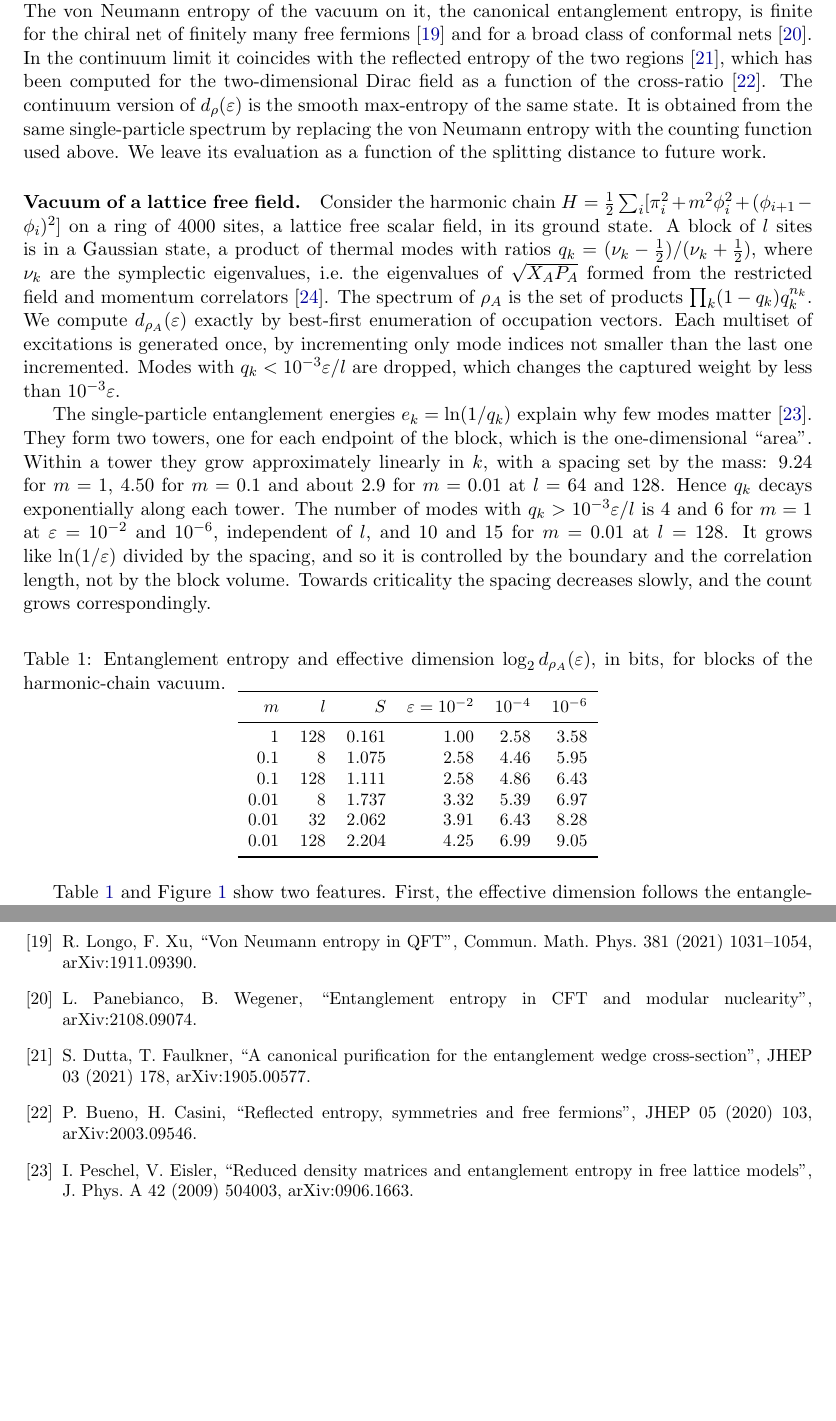
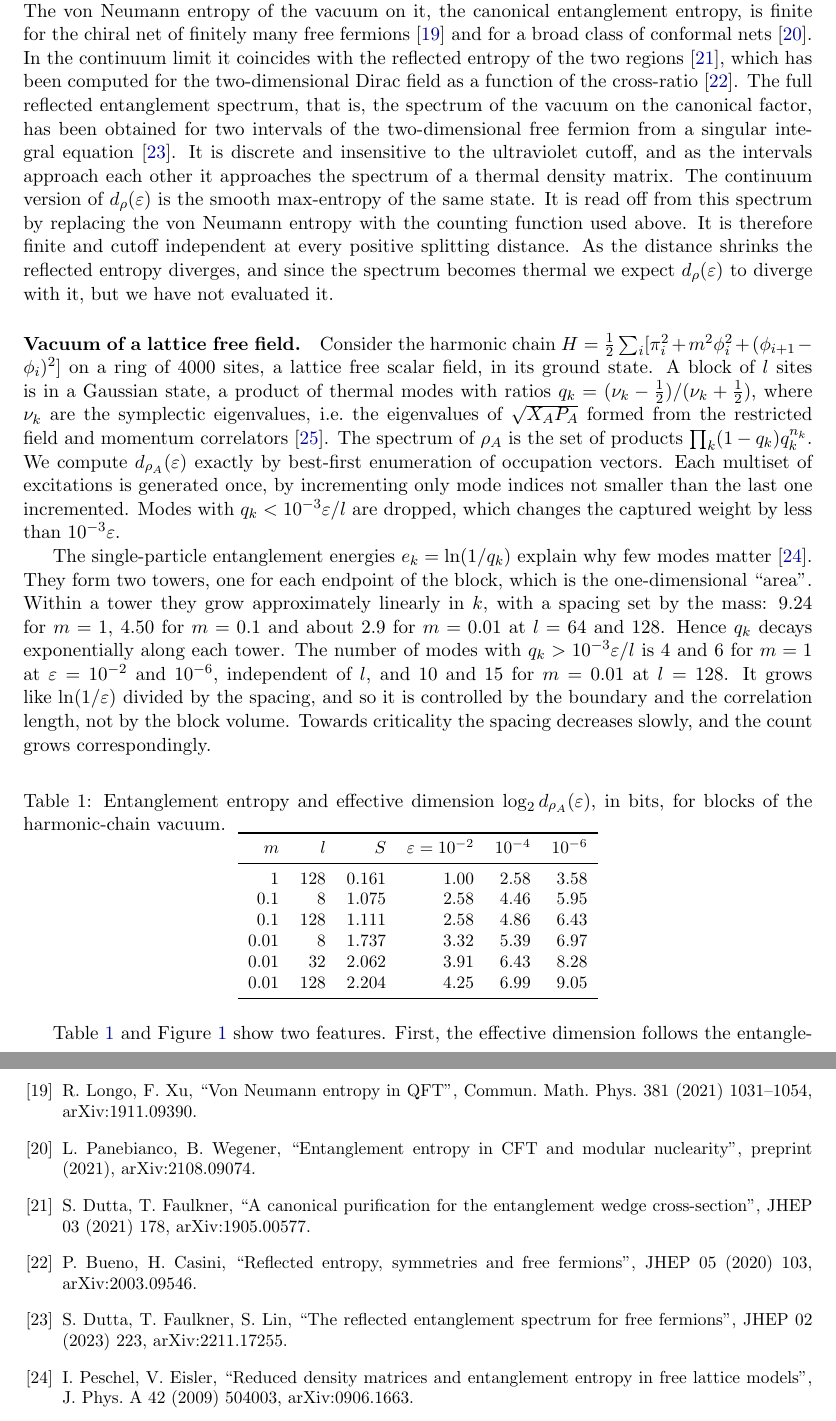
Before and after one commit to Ruqing1963/qft-tsirelson-loophole, a LaTeX paper (paper/Chen_2026_QFT_Tsirelson_Loophole.tex): two parts of pages 5 and 8 of 8, joined at a grey line, cut so that both start at the same text, the shorter picture padded with empty space. Compiled offline with pdfLaTeX.

Commit message:
Continuum remark: cite the reflected entanglement spectrum of Dutta-Faulkner-Lin (JHEP 02 (2023) 223)

```diff
--- a/paper/Chen_2026_QFT_Tsirelson_Loophole.tex
+++ b/paper/Chen_2026_QFT_Tsirelson_Loophole.tex
@@ -267,9 +267,14 @@ conjugation of the relative commutant~\cite{DoplicherLongo}. The von Neumann ent
 canonical entanglement entropy, is finite for the chiral net of finitely many free fermions~\cite{LongoXu} and for a
 broad class of conformal nets~\cite{PanebiancoWegener}. In the continuum limit it coincides with the reflected entropy
 of the two regions~\cite{DuttaFaulkner}, which has been computed for the two-dimensional Dirac field as a function of the
-cross-ratio~\cite{BuenoCasini}. The continuum version of $d_{\rho}(\varepsilon)$ is the smooth max-entropy of the same state. It is
-obtained from the same single-particle spectrum by replacing the von Neumann entropy with the counting function used
-above. We leave its evaluation as a function of the splitting distance to future work.
+cross-ratio~\cite{BuenoCasini}. The full reflected entanglement spectrum, that is, the spectrum of the vacuum on the
+canonical factor, has been obtained for two intervals of the two-dimensional free fermion from a singular integral
+equation~\cite{DuttaFaulknerLin}. It is discrete and insensitive to the ultraviolet cutoff, and as the intervals approach each other it
+approaches the spectrum of a thermal density matrix. The continuum version of $d_{\rho}(\varepsilon)$ is the smooth max-entropy of the
+same state. It is read off from this spectrum by replacing the von Neumann entropy with the counting function used
+above. It is therefore finite and cutoff independent at every positive splitting distance. As the distance shrinks the
+reflected entropy diverges, and since the spectrum becomes thermal we expect $d_{\rho}(\varepsilon)$ to diverge with it, but we have not
+evaluated it.
 \end{remark}
 
 \paragraph{Vacuum of a lattice free field.} Consider the harmonic chain
@@ -391,9 +397,10 @@ The script \texttt{qft\_effective\_dimension.py}, the data (CSV), the figure and
 \bibitem{RennerWolf} R.~Renner, S.~Wolf, ``Smooth R\'enyi entropy and applications'', Proc.\ IEEE Int.\ Symp.\ Inf.\ Theory (2004) 233.
 \bibitem{Winter} A.~Winter, ``Coding theorem and strong converse for quantum channels'', IEEE Trans.\ Inf.\ Theory 45 (1999) 2481--2485.
 \bibitem{LongoXu} R.~Longo, F.~Xu, ``Von Neumann entropy in QFT'', Commun.\ Math.\ Phys.\ 381 (2021) 1031--1054, arXiv:1911.09390.
-\bibitem{PanebiancoWegener} L.~Panebianco, B.~Wegener, ``Entanglement entropy in CFT and modular nuclearity'', arXiv:2108.09074.
+\bibitem{PanebiancoWegener} L.~Panebianco, B.~Wegener, ``Entanglement entropy in CFT and modular nuclearity'', preprint (2021), arXiv:2108.09074.
 \bibitem{DuttaFaulkner} S.~Dutta, T.~Faulkner, ``A canonical purification for the entanglement wedge cross-section'', JHEP 03 (2021) 178, arXiv:1905.00577.
 \bibitem{BuenoCasini} P.~Bueno, H.~Casini, ``Reflected entropy, symmetries and free fermions'', JHEP 05 (2020) 103, arXiv:2003.09546.
+\bibitem{DuttaFaulknerLin} S.~Dutta, T.~Faulkner, S.~Lin, ``The reflected entanglement spectrum for free fermions'', JHEP 02 (2023) 223, arXiv:2211.17255.
 \bibitem{PeschelEisler} I.~Peschel, V.~Eisler, ``Reduced density matrices and entanglement entropy in free lattice models'', J.\ Phys.\ A 42 (2009) 504003, arXiv:0906.1663.
 \bibitem{AudenaertEtAl} K.~Audenaert, J.~Eisert, M.~B.~Plenio, R.~F.~Werner, ``Entanglement properties of the harmonic chain'', Phys.\ Rev.\ A 66 (2002) 042327, arXiv:quant-ph/0205025.
 \end{thebibliography}
```
Also changed, not shown: paper/Chen_2026_QFT_Tsirelson_Loophole.pdf, paper/Chen_2026_QFT_Tsirelson_Loophole.tex (3 more changed lines).
